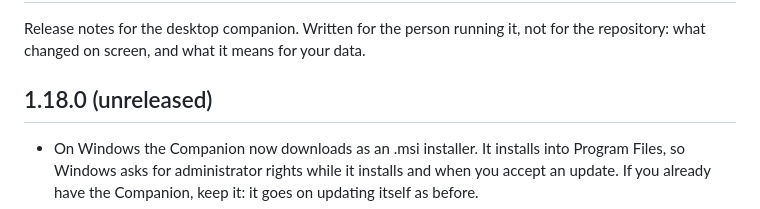
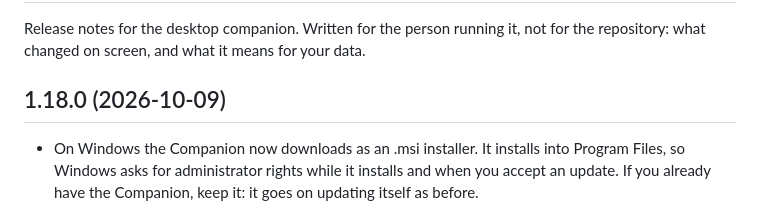
Before and after one commit to goldcap-gg/goldcap-companion, a Markdown page: CHANGELOG.md, the part around the change. Rendered like a GitHub page.

Commit message:
release: companion 1.18.0, dated changelog

```diff
--- a/CHANGELOG.md
+++ b/CHANGELOG.md
@@ -4,7 +4,7 @@ Release notes for the desktop companion. Written for the person running it,
 not for the repository: what changed on screen, and what it means for your
 data.
 
-## 1.18.0 (unreleased)
+## 1.18.0 (2026-10-09)
 
 - On Windows the Companion now downloads as an .msi installer. It installs into Program Files,
   so Windows asks for administrator rights while it installs and when you accept an update. If
```
